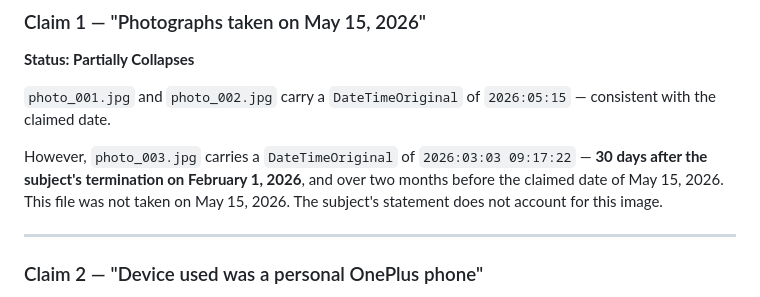
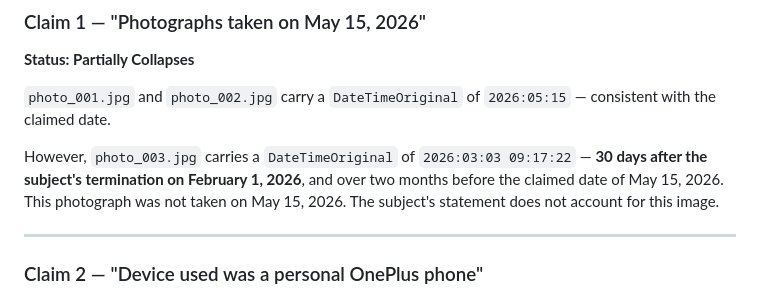
Before and after one commit to FORENSIC-X/Digital-Forensics-Toolkit, a Markdown page: 05-exiftool-forensics/case-investigations/CF-2026-001.md, the part around the change. Rendered like a GitHub page.

```diff
--- a/05-exiftool-forensics/case-investigations/CF-2026-001.md
+++ b/05-exiftool-forensics/case-investigations/CF-2026-001.md
@@ -93,7 +93,7 @@ Software                        : Adobe Lightroom 6.0
 
 `photo_001.jpg` and `photo_002.jpg` carry a `DateTimeOriginal` of `2026:05:15` — consistent with the claimed date.
 
-However, `photo_003.jpg` carries a `DateTimeOriginal` of `2026:03:03 09:17:22` — **30 days after the subject's termination on February 1, 2026**, and over two months before the claimed date of May 15, 2026. This file was not taken on May 15, 2026. The subject's statement does not account for this image.
+However, `photo_003.jpg` carries a `DateTimeOriginal` of `2026:03:03 09:17:22` — **30 days after the subject's termination on February 1, 2026**, and over two months before the claimed date of May 15, 2026. This photograph was not taken on May 15, 2026. The subject's statement does not account for this image.
 
 ---
 
```
